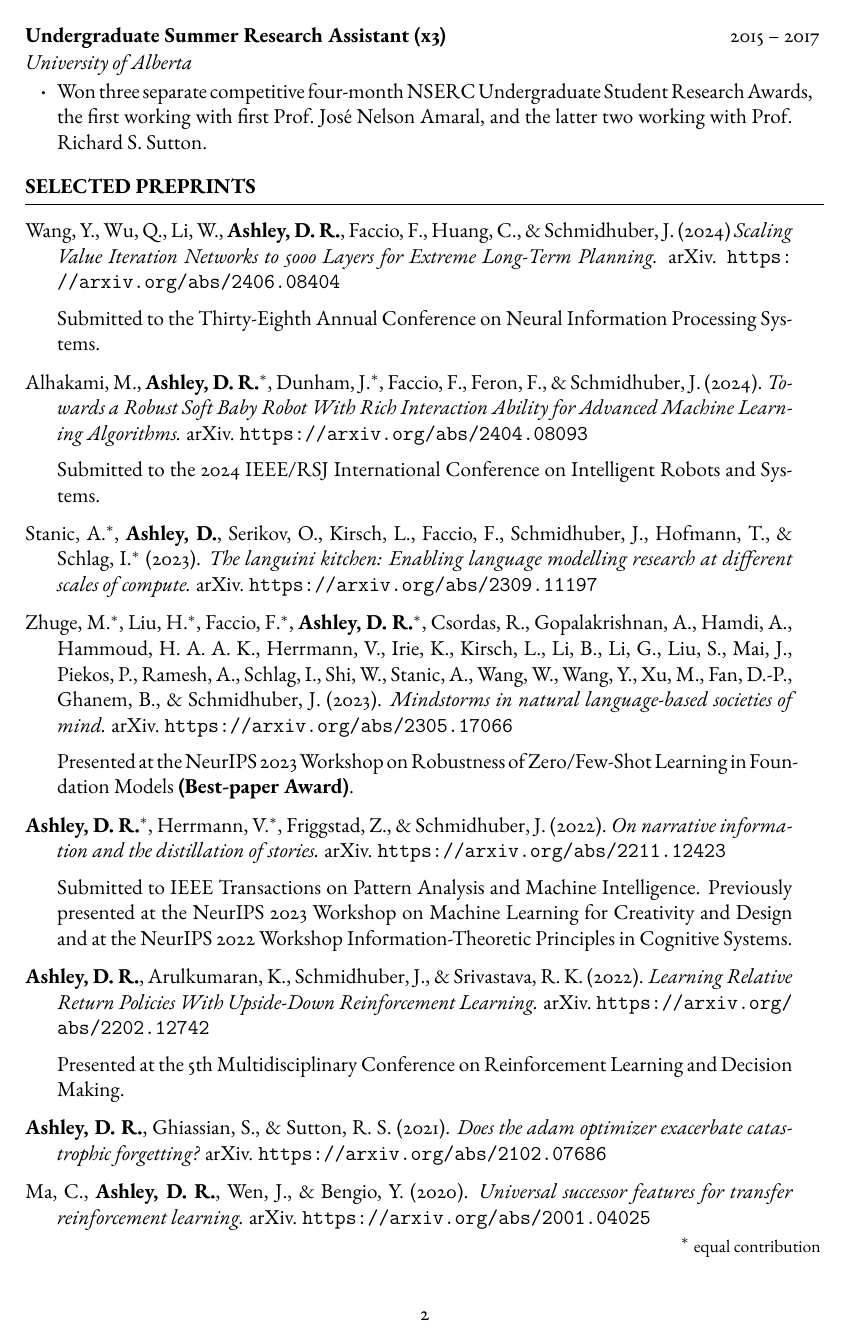
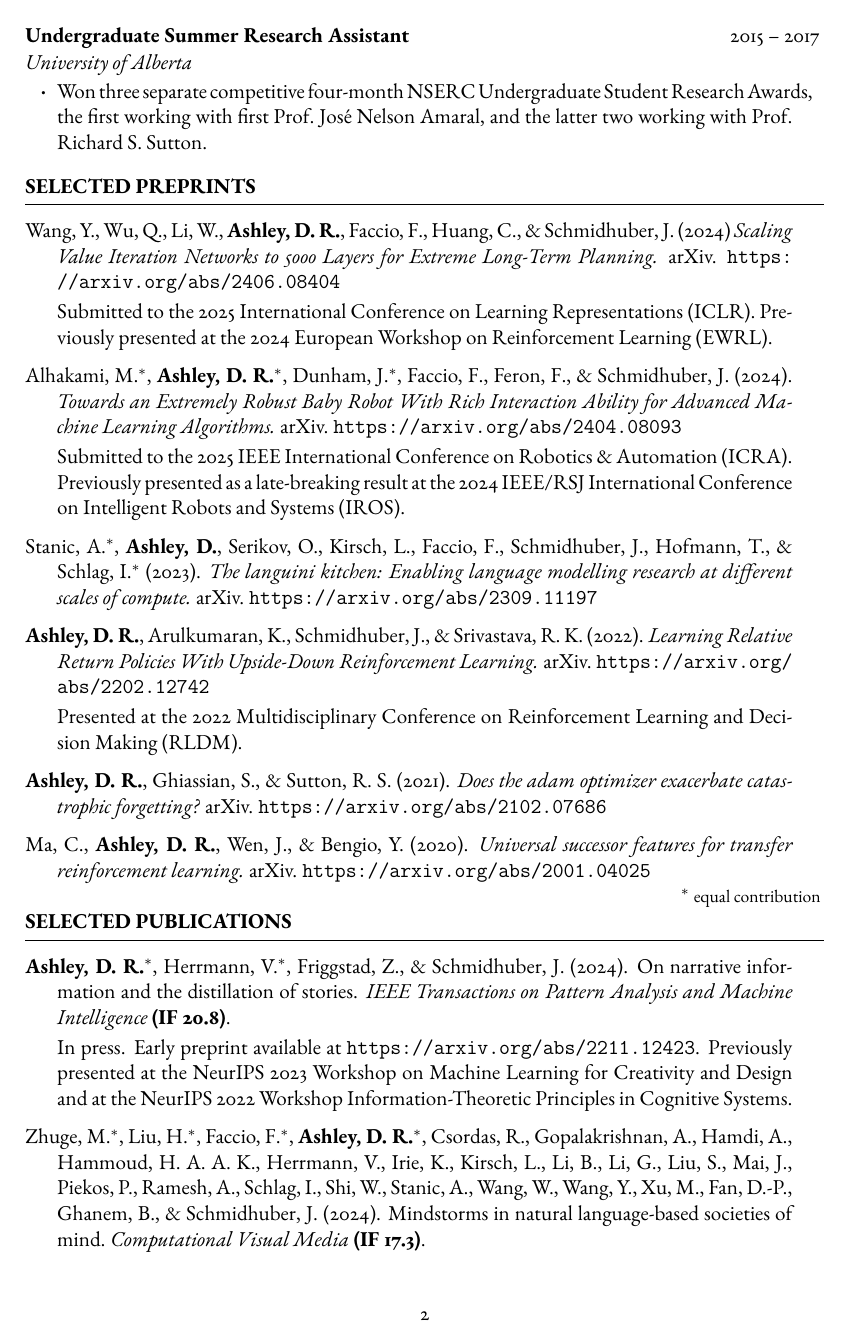
Before and after one commit to dylanashley/curriculum-vitae, a LaTeX CV (main.tex, which reads cv.cls): page 2 of 4. Compiled offline with pdfLaTeX.

Commit message:
Updates from Overleaf

```diff
--- a/cv.cls
+++ b/cv.cls
@@ -71,6 +71,7 @@
 % \printname is used to print the name as a page header
 \def \printname {
   \begingroup
+    \vspace*{-1em}
     \hfil{\MakeUppercase{\huge\bf \@name}}\hfil
     \vspace*{1em}\break
   \endgroup
@@ -117,7 +118,7 @@
 %----------------------------------------------------------------------------------------
 
 \newcommand{\rLine}[3]{{\bf #1}, #2 \hfill #3 \vspace{0.15em}}
-\newcommand{\rPlainLine}[3]{#1, #2 \hfill #3}
+\newcommand{\rPlainLine}[2]{#1 \hfill #2 \vspace{0.15em}}
 
 %----------------------------------------------------------------------------------------
 %   EXPERIENCE FORMATTING
--- a/main.tex
+++ b/main.tex
@@ -86,9 +86,7 @@ University of Alberta
     \item Worked with Prof.\ Richard S. Sutton and others on several reinforcement learning topics.
 \end{rSubsection}
 
-\clearpage
-
-\begin{rSubsection}{Undergraduate Summer Research Assistant (x3)}{2015 -- 2017}{University of Alberta}
+\begin{rSubsection}{Undergraduate Summer Research Assistant}{2015 -- 2017}{University of Alberta}
     \item Won three separate competitive four-month NSERC Undergraduate Student Research Awards, the first working with first Prof.\ Jos{\'{e}} Nelson Amaral, and the latter two working with Prof.\ Richard S. Sutton.
 \end{rSubsection}
 
@@ -108,15 +106,15 @@ University of Alberta
         arXiv.
         \url{https://arxiv.org/abs/2406.08404}
 
-        \vspace{-0.1em} Submitted to the Thirty-Eighth Annual Conference on Neural Information Processing Systems.
+        \vspace{-0.4em} Submitted to the 2025 International Conference on Learning Representations (ICLR). Previously presented at the 2024 European Workshop on Reinforcement Learning (EWRL).
     \item
-        Alhakami, M., \textbf{Ashley, D. R.}$^*$, Dunham, J.$^*$, Faccio, F., Feron, F., \& Schmidhuber, J.
+        Alhakami, M.$^*$, \textbf{Ashley, D. R.}$^*$, Dunham, J.$^*$, Faccio, F., Feron, F., \& Schmidhuber, J.
         (2024).
-        \textit{Towards a Robust Soft Baby Robot With Rich Interaction Ability for Advanced Machine Learning Algorithms.}
+        \textit{Towards an Extremely Robust Baby Robot With Rich Interaction Ability for Advanced Machine Learning Algorithms.}
         arXiv.
         \url{https://arxiv.org/abs/2404.08093}
 
-        \vspace{-0.1em} Submitted to the 2024 {IEEE/RSJ} International Conference on Intelligent Robots and Systems.
+        \vspace{-0.4em} Submitted to the 2025 IEEE International Conference on Robotics \& Automation (ICRA). Previously presented as a late-breaking result at the 2024 IEEE/RSJ International Conference on Intelligent Robots and Systems (IROS).
     \item
         Stanic, A.$^*$, \textbf{Ashley, D.}, Serikov, O., Kirsch, L., Faccio, F., Schmidhuber, J., Hofmann, T., \& Schlag, I.$^*$
         (2023).
@@ -124,29 +122,13 @@ University of Alberta
         arXiv.
         \url{https://arxiv.org/abs/2309.11197}
     \item
-        Zhuge, M.$^*$, Liu, H.$^*$, Faccio, F.$^*$, \textbf{Ashley, D. R.}$^*$, Csordas, R., Gopalakrishnan, A., Hamdi, A., Hammoud, H. A. A. K., Herrmann, V., Irie, K., Kirsch, L., Li, B., Li, G., Liu, S., Mai, J., Piekos, P., Ramesh, A., Schlag, I., Shi, W., Stanic, A., Wang, W., Wang, Y., Xu, M., Fan, D.-P., Ghanem, B., \& Schmidhuber, J.
-        (2023).
-        \textit{Mindstorms in natural language-based societies of mind.}
-        arXiv.
-        \url{https://arxiv.org/abs/2305.17066}
-
-        \vspace{-0.1em} Presented at the NeurIPS 2023 Workshop on Robustness of Zero/Few-Shot Learning in Foundation Models \textbf{(Best-paper Award)}.
-    \item
-        \textbf{Ashley, D. R.}$^*$, Herrmann, V.$^*$, Friggstad, Z., \& Schmidhuber, J.
-        (2022).
-        \textit{On narrative information and the distillation of stories.}
-        arXiv.
-        \url{https://arxiv.org/abs/2211.12423}
-
-        \vspace{-0.1em} Submitted to {IEEE} Transactions on Pattern Analysis and Machine Intelligence. Previously presented at the NeurIPS 2023 Workshop on Machine Learning for Creativity and Design and at the NeurIPS 2022 Workshop Information-Theoretic Principles in Cognitive Systems.
-    \item
         \textbf{Ashley, D. R.}, Arulkumaran, K., Schmidhuber, J., \& Srivastava, R. K.
         (2022).
         \textit{Learning Relative Return Policies With Upside-Down Reinforcement Learning.}
         arXiv.
         \url{https://arxiv.org/abs/2202.12742}
 
-        \vspace{-0.1em} Presented at the 5th Multidisciplinary Conference on Reinforcement Learning and Decision Making.
+        \vspace{-0.4em} Presented at the 2022 Multidisciplinary Conference on Reinforcement Learning and Decision Making (RLDM).
     \item
         \textbf{Ashley, D. R.}, Ghiassian, S., \& Sutton, R. S.
         (2021).
@@ -174,6 +154,21 @@ University of Alberta
 \begin{rSection}{Selected Publications}
 
 \begin{rPublications}
+    \item
+        \textbf{Ashley, D. R.}$^*$, Herrmann, V.$^*$, Friggstad, Z., \& Schmidhuber, J.
+        (2024).
+        On narrative information and the distillation of stories.
+        \textit{IEEE Transactions on Pattern Analysis and Machine Intelligence}
+        \textbf{(IF 20.8)}.
+
+        \vspace{-0.4em} In press. Early preprint available at \url{https://arxiv.org/abs/2211.12423}. Previously presented at the NeurIPS 2023 Workshop on Machine Learning for Creativity and Design and at the NeurIPS 2022 Workshop Information-Theoretic Principles in Cognitive Systems.
+    \item
+        Zhuge, M.$^*$, Liu, H.$^*$, Faccio, F.$^*$, \textbf{Ashley, D. R.}$^*$, Csordas, R., Gopalakrishnan, A., Hamdi, A., Hammoud, H. A. A. K., Herrmann, V., Irie, K., Kirsch, L., Li, B., Li, G., Liu, S., Mai, J., Piekos, P., Ramesh, A., Schlag, I., Shi, W., Stanic, A., Wang, W., Wang, Y., Xu, M., Fan, D.-P., Ghanem, B., \& Schmidhuber, J.
+        (2024).
+        Mindstorms in natural language-based societies of mind.
+        \textit{Computational Visual Media} \textbf{(IF 17.3)}.
+
+        \vspace{-0.4em} In press. Early preprint available at \url{https://arxiv.org/abs/2305.17066}. Previously presented at the NeurIPS 2023 Workshop on Robustness of Zero/Few-Shot Learning in Foundation Models \textbf{(Best-paper Award)}.
     \item
         {\v{S}}trupl, M., Faccio, F., \textbf{Ashley, D. R.}, Srivastava, R. K., \& Schmidhuber, J.
         (2022).
```
Also changed, not shown: main.tex (50 more changed lines).
